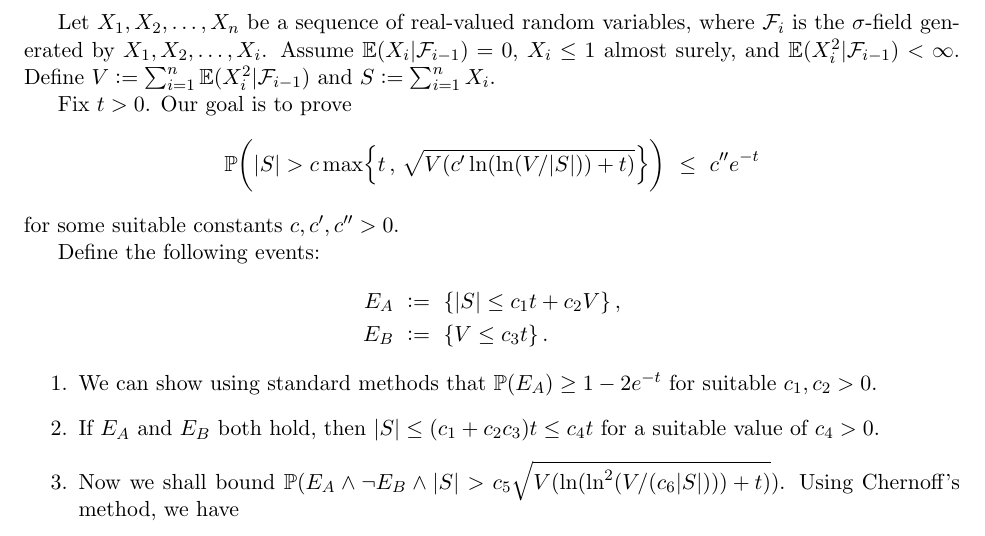
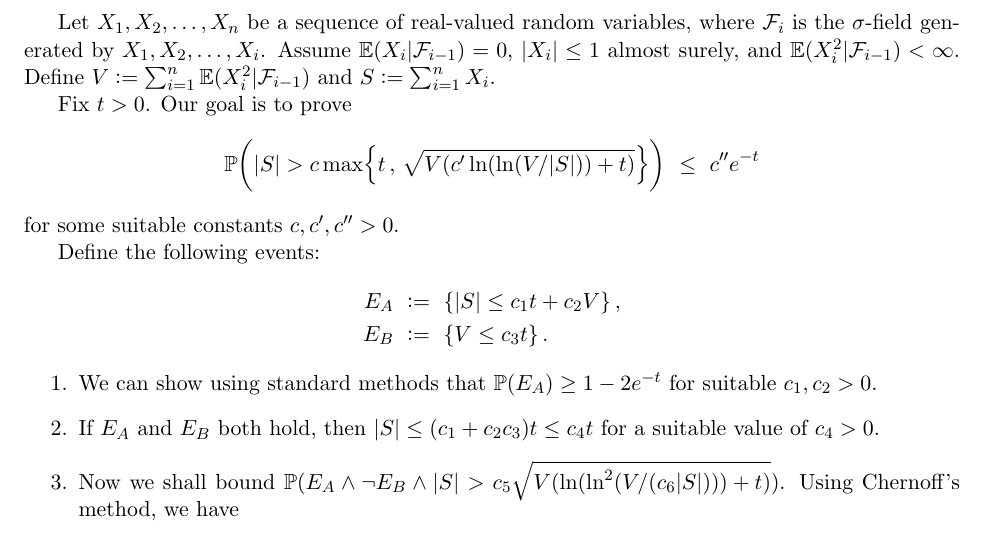
Before and after one commit to Szepi/mixing-time-est, a LaTeX document (scratch/freedman.tex): part of the page, cut so that both start at the same text. Compiled offline with pdfLaTeX.

Commit message:
new freedman

```diff
--- a/scratch/freedman.tex
+++ b/scratch/freedman.tex
@@ -113,7 +113,7 @@
 Let $X_1, X_2, \dotsc, X_n$ be a sequence of real-valued random
 variables, where $\cF_i$ is the $\sigma$-field generated by $X_1, X_2,
 \dotsc, X_i$.
-Assume $\E(X_i|\cF_{i-1}) = 0$, $X_i \leq 1$ almost surely, and
+Assume $\E(X_i|\cF_{i-1}) = 0$, $\abs{X_i} \leq 1$ almost surely, and
 $\E(X_i^2|\cF_{i-1}) < \infty$.
 Define $V := \sum_{i=1}^n \E(X_i^2|\cF_{i-1})$ and $S := \sum_{i=1}^n
 X_i$.
```
